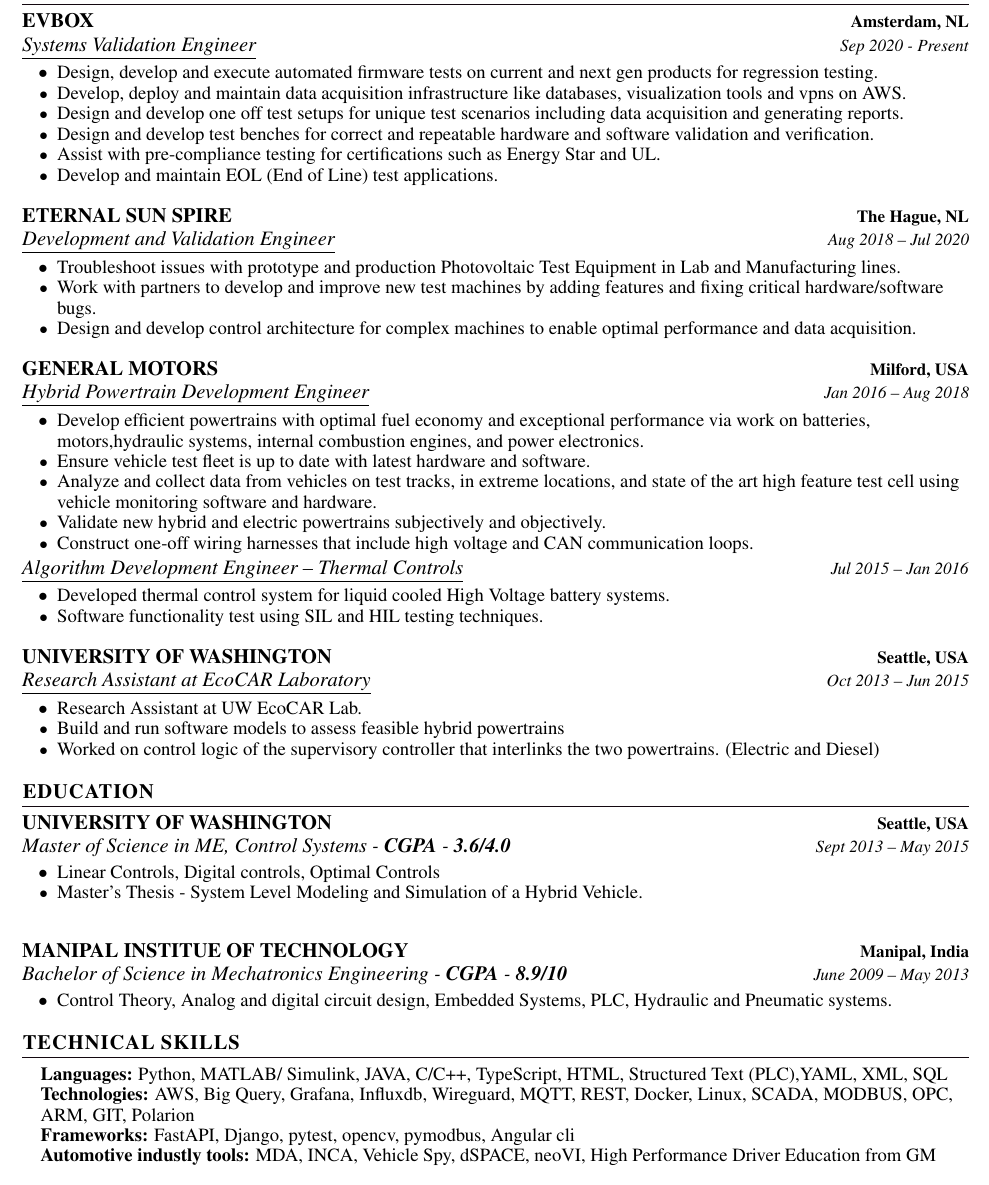
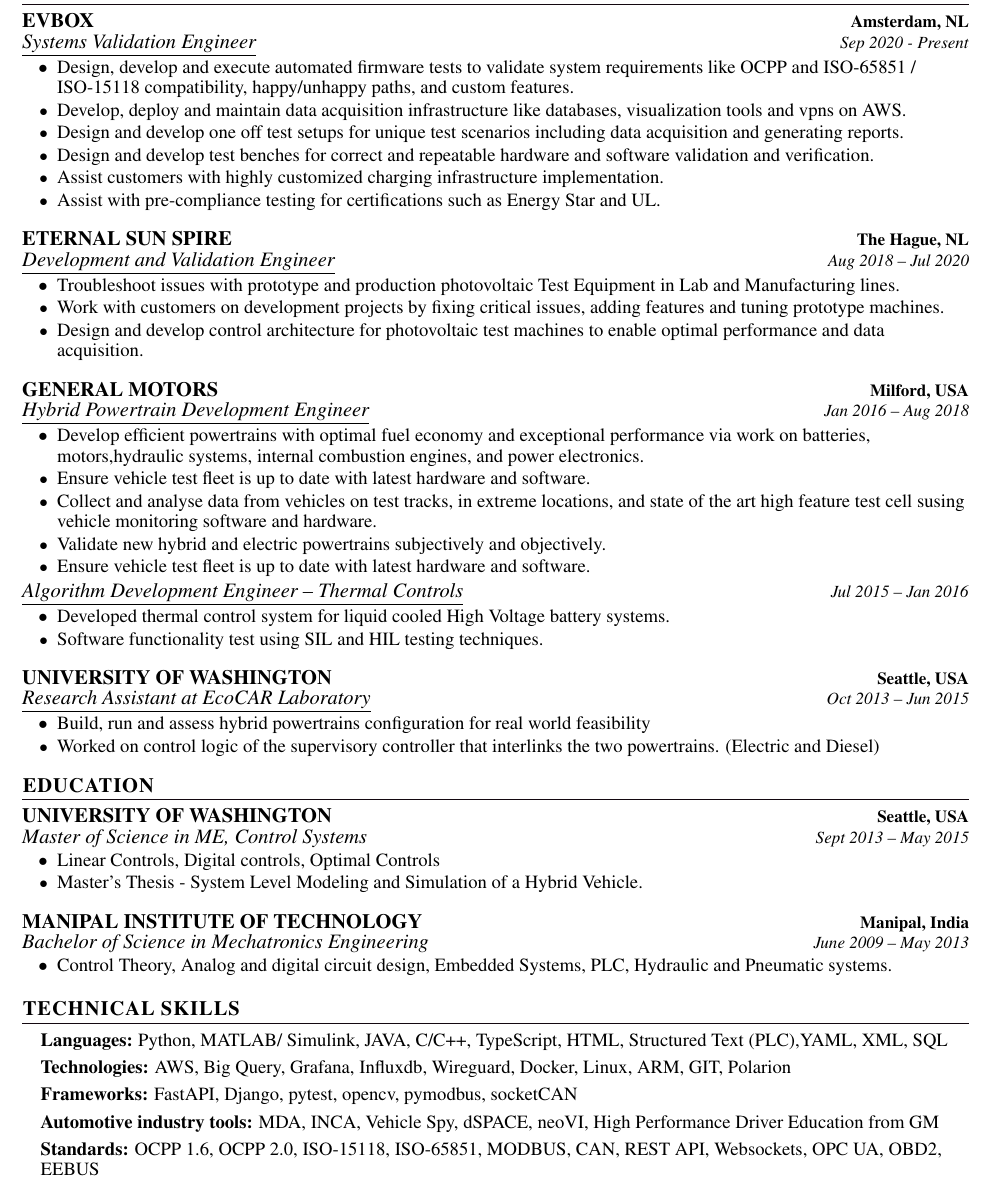
Before and after one commit to omegachyll/resume, a LaTeX CV (Resume_Gowda.tex): part of page 2 of 2 before the commit and part of the page after it, cut so that both start at the same text. The pictures show the PDF file Resume_Gowda.pdf that the author committed with the source.

Commit message:
changed stuff

```diff
--- a/Resume_Gowda.tex
+++ b/Resume_Gowda.tex
@@ -162,12 +162,14 @@
       \resumeSubSubheading
         {\underline{Systems Validation Engineer}}{Sep 2020 - Present}
       \resumeItemListStart
-        \resumeItem{\normalsize{Design, develop and execute automated firmware tests on current and next gen products for regression testing.}}
+        \resumeItem{\normalsize{Design, develop and execute automated firmware tests to validate system requirements
+        like OCPP and ISO-65851 / ISO-15118 compatibility, happy/unhappy paths, and custom features.}}
         \resumeItem{\normalsize{Develop, deploy and maintain data acquisition infrastructure like databases, visualization tools and vpns on AWS.}}
         \resumeItem{\normalsize{Design and develop one off test setups for unique test scenarios including data acquisition and generating reports.}}
         \resumeItem{\normalsize{Design and develop test benches for correct and repeatable hardware and software validation and verification.}}
+        \resumeItem{\normalsize{Assist customers with highly customized charging infrastructure implementation.}}
         \resumeItem{\normalsize{Assist with pre-compliance testing for certifications such as Energy Star and UL.}}
-        \resumeItem{\normalsize{Develop and maintain EOL (End of Line) test applications.}}
+        %\resumeItem{\normalsize{Develop and maintain EOL (End of Line) test applications.}}
       \resumeItemListEnd
     \resumeSubSubHeadingListEnd
 
@@ -177,11 +179,11 @@
       \resumeSubSubheading
         {\underline{Development and Validation Engineer}}{Aug 2018 – Jul 2020}
       \resumeItemListStart
-        \resumeItem{\normalsize{Troubleshoot issues with prototype and production Photovoltaic Test Equipment in
+        \resumeItem{\normalsize{Troubleshoot issues with prototype and production photovoltaic Test Equipment in
         Lab and Manufacturing lines.}}
-        \resumeItem{\normalsize{Work with partners to develop and improve new test machines by adding features and
-        fixing critical hardware/software bugs.}}
-        \resumeItem{\normalsize{Design and develop control architecture for complex machines to enable optimal
+        \resumeItem{\normalsize{Work with customers on development projects by fixing critical issues, adding features
+        and tuning prototype machines.}}
+        \resumeItem{\normalsize{Design and develop control architecture for photovoltaic test machines to enable optimal
         performance and data acquisition.}}
       \resumeItemListEnd
     \resumeSubSubHeadingListEnd
@@ -195,10 +197,11 @@
         \resumeItem{\normalsize{Develop efficient powertrains with optimal fuel economy and exceptional performance
               via work on batteries, motors,hydraulic systems, internal combustion engines, and power electronics.}}
         \resumeItem{\normalsize{Ensure vehicle test fleet is up to date with latest hardware and software.}}
-        \resumeItem{\normalsize{Analyze and collect data from vehicles on test tracks, in extreme locations,
-              and state of the art high feature test cell using vehicle monitoring software and hardware.}}
+        \resumeItem{\normalsize{Collect and analyse data from vehicles on test tracks, in extreme locations,
+              and state of the art high feature test cell susing vehicle monitoring software and hardware.}}
         \resumeItem{\normalsize{Validate new hybrid and electric powertrains subjectively and objectively.}}
-        \resumeItem{\normalsize{Construct one-off wiring harnesses that include high voltage and CAN communication loops.}}
+        \resumeItem{\normalsize{Ensure vehicle test fleet is up to date with latest hardware and software.}}
+        %\resumeItem{\normalsize{Construct one-off wiring harnesses that include high voltage and CAN communication loops.}}
       \resumeItemListEnd
 
       \resumeSubSubheading
@@ -215,8 +218,7 @@
       \resumeSubSubheading
         {\underline{Research Assistant at EcoCAR Laboratory}}{Oct 2013 -- Jun 2015}
       \resumeItemListStart
-        \resumeItem{\normalsize{Research Assistant at UW EcoCAR Lab.}}
-        \resumeItem{\normalsize{Build and run software models to assess feasible hybrid powertrains }}
+        \resumeItem{\normalsize{Build, run and assess hybrid powertrains configuration for real world feasibility}}
         \resumeItem{\normalsize{Worked on control logic of the supervisory controller that interlinks the two powertrains. (Electric and Diesel)}}
       \resumeItemListEnd
     \resumeSubSubHeadingListEnd
@@ -232,21 +234,18 @@
       {UNIVERSITY OF WASHINGTON}{Seattle, USA}
     \resumeSubSubHeadingListStart
       \resumeSubSubheading
-        {Master of Science in ME, Control Systems - \textbf{CGPA} - \textbf{3.6/4.0}}{Sept 2013 -- May 2015}
+        {Master of Science in ME, Control Systems}{Sept 2013 -- May 2015}
       \resumeItemListStart
         \resumeItem{\normalsize{Linear Controls, Digital controls, Optimal Controls}}
         \resumeItem{\normalsize{Master’s Thesis - System Level Modeling and Simulation of a Hybrid Vehicle.}}
       \resumeItemListEnd
     \resumeSubSubHeadingListEnd
 
-  \resumeSubHeadingListEnd
-
-  \resumeSubHeadingListStart
     \resumeSubheading
-      {MANIPAL INSTITUE OF TECHNOLOGY}{Manipal, India}
+      {MANIPAL INSTITUTE OF TECHNOLOGY}{Manipal, India}
     \resumeSubSubHeadingListStart
       \resumeSubSubheading
-        {Bachelor of Science in Mechatronics Engineering - \textbf{CGPA} - \textbf{8.9/10}}{June 2009 -- May 2013}
+        {Bachelor of Science in Mechatronics Engineering}{June 2009 -- May 2013}
       \resumeItemListStart
         \resumeItem{\normalsize{Control Theory, Analog and digital circuit design, Embedded Systems, PLC, Hydraulic and Pneumatic systems.}}
       \resumeItemListEnd
@@ -259,12 +258,18 @@
  \begin{itemize}[leftmargin=0.15in, label={}]
     \small{\item{
      \textbf{\normalsize{Languages:}}{ \normalsize{Python, MATLAB/ Simulink, JAVA, C/C++, TypeScript, HTML, Structured Text (PLC),YAML, XML, SQL}} \\
-     \textbf{\normalsize{Technologies: }}{\normalsize{AWS, Big Query, Grafana, Influxdb, Wireguard, MQTT, REST, Docker, Linux, SCADA, MODBUS, OPC, ARM, GIT, Polarion}} \\
-     \textbf{\normalsize{Frameworks: }}{\normalsize{FastAPI, Django, pytest, opencv, pymodbus, Angular cli}} \\
-     \textbf{\normalsize{Automotive industly tools: }}{\normalsize{MDA, INCA, Vehicle Spy, dSPACE, neoVI, High Performance Driver Education from GM}} \\
+     \vspace{4pt}
+     \textbf{\normalsize{Technologies: }}{\normalsize{AWS, Big Query, Grafana, Influxdb, Wireguard, Docker, Linux, ARM, GIT, Polarion}} \\
+     \vspace{4pt}
+     \textbf{\normalsize{Frameworks: }}{\normalsize{FastAPI, Django, pytest, opencv, pymodbus, socketCAN}} \\
+     \vspace{4pt}
+     \textbf{\normalsize{Automotive industry tools: }}{\normalsize{MDA, INCA, Vehicle Spy, dSPACE, neoVI, High Performance Driver Education from GM}} \\
+     \vspace{4pt}
+     \textbf{\normalsize{Standards: }}{\normalsize{OCPP 1.6, OCPP 2.0, ISO-15118, ISO-65851, MODBUS, CAN, REST API, Websockets,
+     OPC UA, OBD2, EEBUS}} \\
     }}
  \end{itemize}
- \vspace{-15pt}
+\vspace{-10pt}
 
 
 \end{document}
```
Also changed, not shown: Resume_Gowda.pdf, Resume_Gowda.tex (6 more changed lines).
